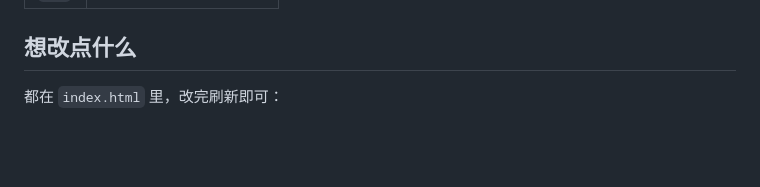
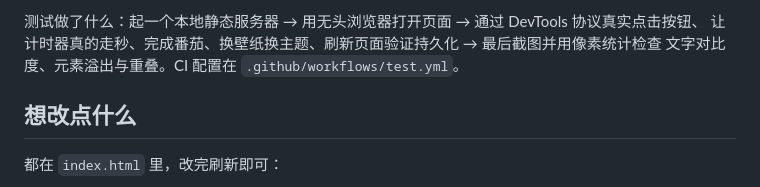
Before and after one commit to cloveerr426/study-pomodoro, a Markdown page: README.md, the part around one of its changes. GitHub-like rendering; blank space fills up the shorter version.

```diff
--- a/README.md
+++ b/README.md
@@ -71,3 +137,6 @@
+测试做了什么：起一个本地静态服务器 → 用无头浏览器打开页面 → 通过 DevTools 协议真实点击按钮、
+让计时器真的走秒、完成番茄、换壁纸换主题、刷新页面验证持久化 → 最后截图并用像素统计检查
+文字对比度、元素溢出与重叠。CI 配置在 `.github/workflows/test.yml`。
 
 ## 想改点什么
 
```
Also changed, not shown: other parts of README.md (+66 -0 lines).
